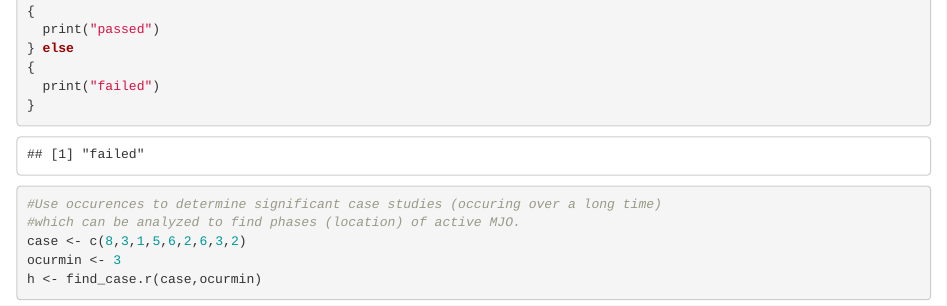
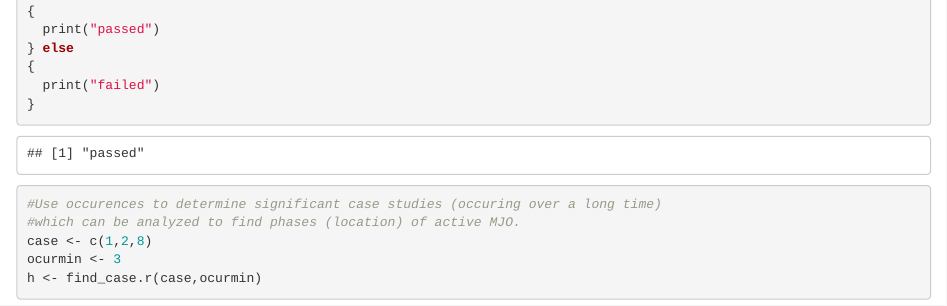
Before and after one commit to Syrennis/Assignment_2, an R Markdown document (Unit_Testing/Test.rmd): the page in a window 1100 px wide, from 740 px down before the commit and from 620 px down after it, so that both start at the same text. Rendered offline with R 4.5, knitr and Pandoc, with nearby package versions; some code elsewhere in the file could not run offline.

Commit message:
updated to add second function working with tests

````diff
--- a/Unit_Testing/Test.rmd
+++ b/Unit_Testing/Test.rmd
@@ -45,7 +45,7 @@ if (length(h)==3 && sum(h==c(1,2,8))==3)
 ```{r cars}
 #Use occurences to determine significant case studies (occuring over a long time)
 #which can be analyzed to find phases (location) of active MJO.
-case <- c(8,3,1,5,6,2,6,3,2)
+case <- c(1,2,8)
 ocurmin <- 3
 h <- find_case.r(case,ocurmin)
 if (length(h[h==TRUE])==6)
--- a/Unit_Testing/find_ocur.R
+++ b/Unit_Testing/find_ocur.R
@@ -12,4 +10,16 @@
 #Note: no error checking
 #
 
-find_ocur <- function(ind, min, ocur)
+find_ocur <- function(ind)
+
+{
+  # transpose maindtrix and square the vector
+
+  step1 <- c(ind)
+  step2 <- diff(unique(cumsum(step1 >=1)[step1 <= 1]))
+  step3 <- c(step2)
+
+  # save both results in a list and return
+  final <- step3
+  return(final)
+}
````
Also changed, not shown: Unit_Testing/find_ocur.R (6 more changed lines).
